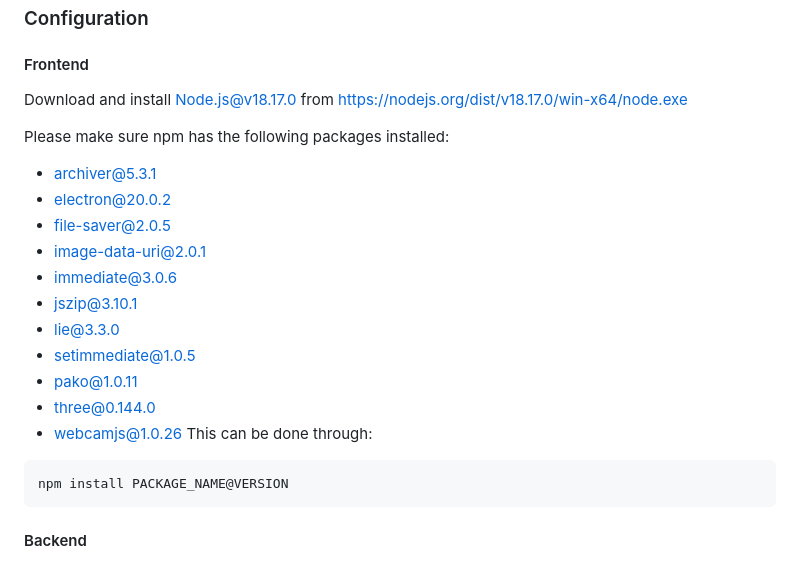
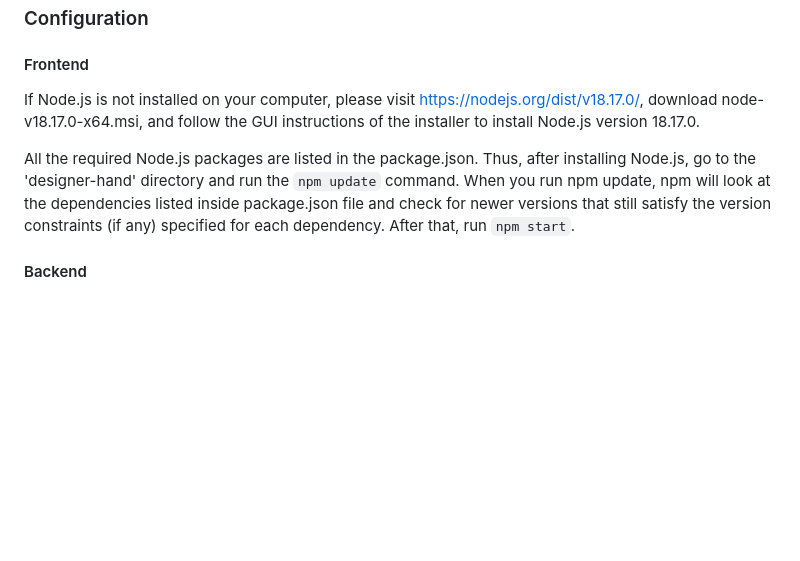
Before and after one commit to immersive-envs/designer-hands, a Markdown page: README.md, the part around the change. Drawn GitHub-style; blank space fills up the shorter version.

Commit message:
Update readme.md with front end instructions

````diff
--- a/README.md
+++ b/README.md
@@ -52,24 +52,9 @@ Cameras with higher resolution, more FPS (30fps+), and higher dynamic range is a
 
 #### Frontend
 
-Download and install Node.js@v18.17.0 from https://nodejs.org/dist/v18.17.0/win-x64/node.exe
+If Node.js is not installed on your computer, please visit https://nodejs.org/dist/v18.17.0/, download node-v18.17.0-x64.msi, and follow the GUI instructions of the installer to install Node.js version 18.17.0.
 
-Please make sure npm has the following packages installed:
-- archiver@5.3.1
-- electron@20.0.2
-- file-saver@2.0.5
-- image-data-uri@2.0.1
-- immediate@3.0.6
-- jszip@3.10.1
-- lie@3.3.0
-- setimmediate@1.0.5
-- pako@1.0.11
-- three@0.144.0
-- webcamjs@1.0.26
-This can be done through:
-```
-npm install PACKAGE_NAME@VERSION
-```
+All the required Node.js packages are listed in the package.json. Thus, after installing Node.js, go to the 'designer-hand' directory and run the `npm update` command. When you run npm update, npm will look at the dependencies listed inside package.json file and check for newer versions that still satisfy the version constraints (if any) specified for each dependency. After that, run ```npm start```.
 
 #### Backend
 The Backend is designed base on IntagHand(https://github.com/Dw1010/IntagHand). However, the setup procedures are different due to the changes and optimizations made for supporting front-end features and inferencing effiency.
````
